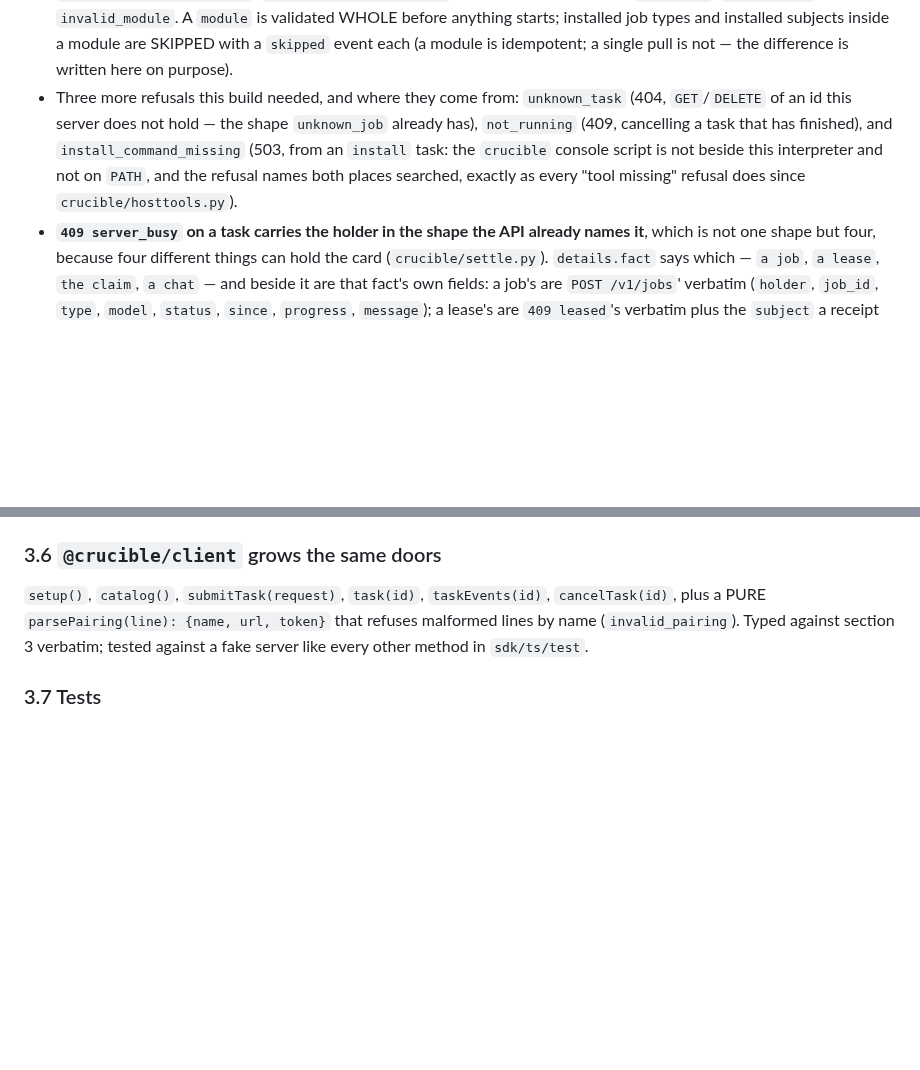
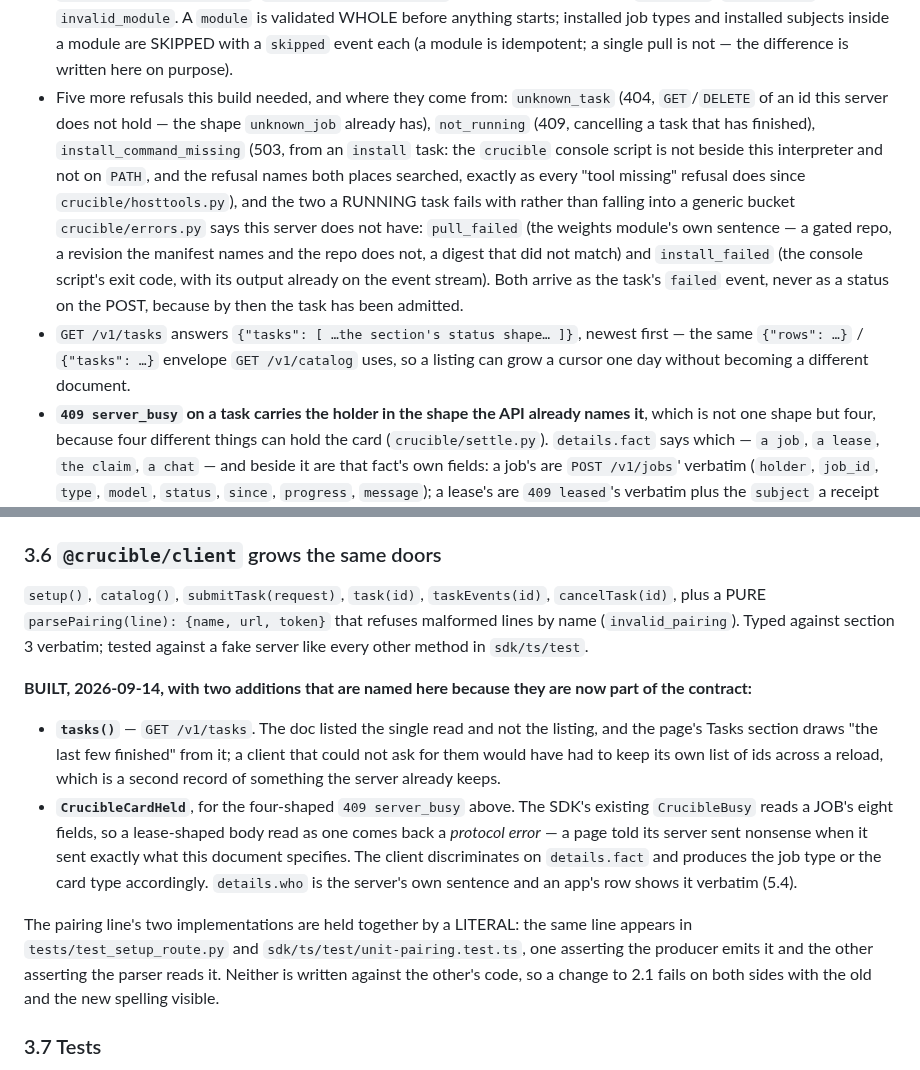
Before and after one commit to telltaleatheist/crucible, a Markdown page: docs/PHASE13-OPERATOR.md, 2 parts joined by grey strips. Drawn GitHub-style; blank space fills up the shorter version.

Commit message:
docs(phase13): the four names the build added, and the SDK's two
Added to the contract as they were needed, per section 0's rule.

* 3.3 — pull_failed and install_failed, so a running task that goes wrong says
  which of the two it was instead of falling into a generic bucket
  crucible/errors.py says this server does not have; and GET /v1/tasks'
  envelope, {"tasks": [...]}, which matches /v1/catalog's.
* 3.6 — tasks(), because the page's "last few finished" has to come from the
  server rather than from a list a client keeps across reloads; and
  CrucibleCardHeld, which is what the four-shaped server_busy needed, because
  CrucibleBusy reads a job's eight fields and a lease read as one comes back a
  protocol error about a body that is exactly this document.

Co-Authored-By: Claude Fable 5.1 <noreply@anthropic.com>
Claude-Session: https://claude.ai/code/session_016ixrqdkbAU5UvkyjavzQeQ

```diff
--- a/docs/PHASE13-OPERATOR.md
+++ b/docs/PHASE13-OPERATOR.md
@@ -210,13 +210,24 @@ Request bodies, one `type` each:
   `invalid_module`. A `module` is validated WHOLE before anything starts; installed job
   types and installed subjects inside a module are SKIPPED with a `skipped` event each
   (a module is idempotent; a single pull is not — the difference is written here on purpose).
-- Three more refusals this build needed, and where they come from:
+- Five more refusals this build needed, and where they come from:
   `unknown_task` (404, `GET`/`DELETE` of an id this server does not hold — the
   shape `unknown_job` already has), `not_running` (409, cancelling a task that
-  has finished), and `install_command_missing` (503, from an `install` task: the
+  has finished), `install_command_missing` (503, from an `install` task: the
   `crucible` console script is not beside this interpreter and not on `PATH`,
   and the refusal names both places searched, exactly as every "tool missing"
-  refusal does since `crucible/hosttools.py`).
+  refusal does since `crucible/hosttools.py`), and the two a RUNNING task fails
+  with rather than falling into a generic bucket `crucible/errors.py` says this
+  server does not have: `pull_failed` (the weights module's own sentence — a
+  gated repo, a revision the manifest names and the repo does not, a digest
+  that did not match) and `install_failed` (the console script's exit code,
+  with its output already on the event stream). Both arrive as the task's
+  `failed` event, never as a status on the POST, because by then the task has
+  been admitted.
+- `GET /v1/tasks` answers `{"tasks": [ …the section's status shape… ]}`,
+  newest first — the same `{"rows": …}` / `{"tasks": …}` envelope
+  `GET /v1/catalog` uses, so a listing can grow a cursor one day without
+  becoming a different document.
 - **`409 server_busy` on a task carries the holder in the shape the API already
   names it**, which is not one shape but four, because four different things can
   hold the card (`crucible/settle.py`). `details.fact` says which — `a job`,
@@ -308,6 +319,28 @@ anyway and hope — is the shape of every defect in ARCHITECTURE.md's table.
 plus a PURE `parsePairing(line): {name, url, token}` that refuses malformed lines by name
 (`invalid_pairing`). Typed against section 3 verbatim; tested against a fake server like
 every other method in `sdk/ts/test`.
+
+**BUILT, 2026-09-14, with two additions that are named here because they are
+now part of the contract:**
+
+- **`tasks()`** — `GET /v1/tasks`. The doc listed the single read and not the
+  listing, and the page's Tasks section draws "the last few finished" from it;
+  a client that could not ask for them would have had to keep its own list of
+  ids across a reload, which is a second record of something the server
+  already keeps.
+- **`CrucibleCardHeld`**, for the four-shaped `409 server_busy` above. The
+  SDK's existing `CrucibleBusy` reads a JOB's eight fields, so a lease-shaped
+  body read as one comes back a *protocol error* — a page told its server sent
+  nonsense when it sent exactly what this document specifies. The client
+  discriminates on `details.fact` and produces the job type or the card type
+  accordingly. `details.who` is the server's own sentence and an app's row
+  shows it verbatim (5.4).
+
+The pairing line's two implementations are held together by a LITERAL: the same
+line appears in `tests/test_setup_route.py` and `sdk/ts/test/unit-pairing.test.ts`,
+one asserting the producer emits it and the other asserting the parser reads it.
+Neither is written against the other's code, so a change to 2.1 fails on both
+sides with the old and the new spelling visible.
 
 ### 3.7 Tests
 
```
